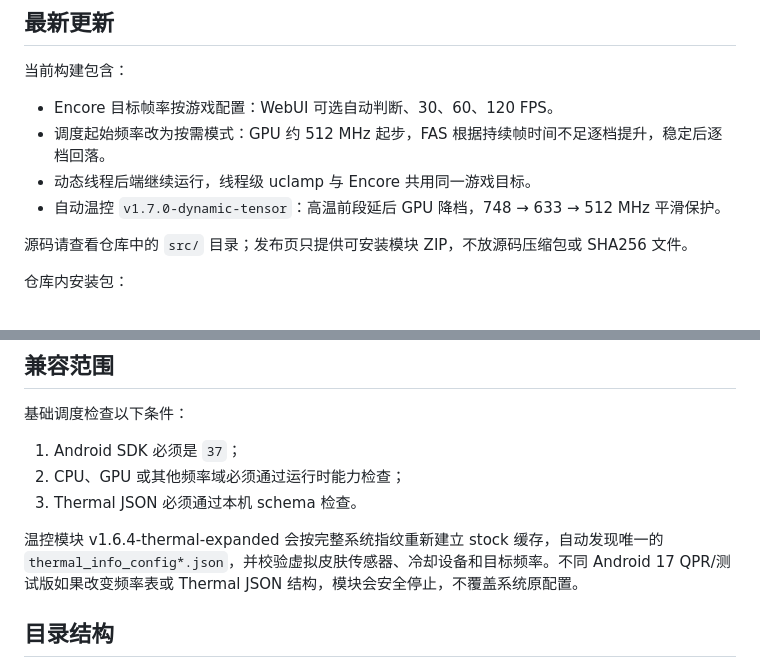
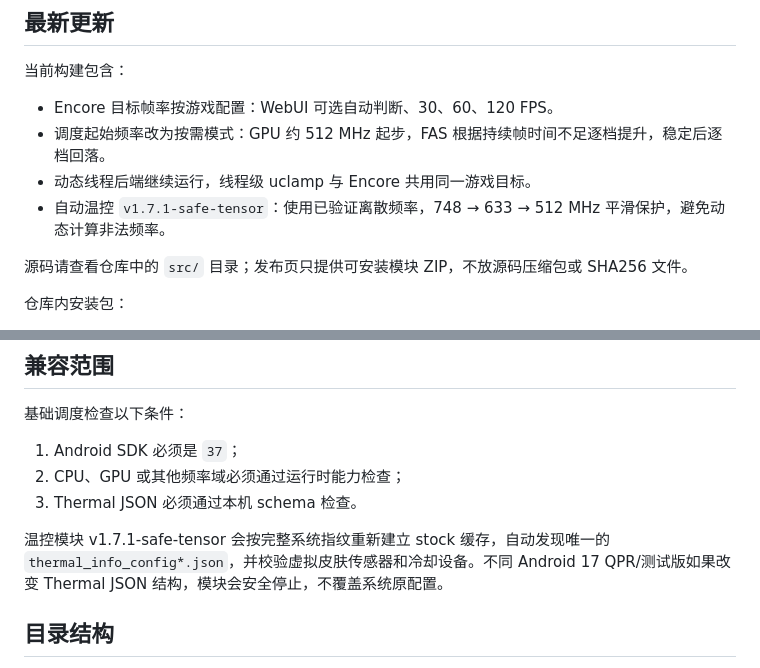
Before and after one commit to sungho-moon/pixel10proxl-android17-thermal-encore, a Markdown page: README.md, 2 parts joined by grey strips. Rendered like a GitHub page.

Commit message:
docs: point homepage to safe tensor release

```diff
--- a/README.md
+++ b/README.md
@@ -16,7 +16,7 @@
 - Encore 目标帧率按游戏配置：WebUI 可选自动判断、30、60、120 FPS。
 - 调度起始频率改为按需模式：GPU 约 512 MHz 起步，FAS 根据持续帧时间不足逐档提升，稳定后逐档回落。
 - 动态线程后端继续运行，线程级 uclamp 与 Encore 共用同一游戏目标。
-- 自动温控 `v1.7.0-dynamic-tensor`：高温前段延后 GPU 降档，748 → 633 → 512 MHz 平滑保护。
+- 自动温控 `v1.7.1-safe-tensor`：使用已验证离散频率，748 → 633 → 512 MHz 平滑保护，避免动态计算非法频率。
 
 源码请查看仓库中的 `src/` 目录；发布页只提供可安装模块 ZIP，不放源码压缩包或 SHA256 文件。
 
@@ -33,7 +33,7 @@
 2. CPU、GPU 或其他频率域必须通过运行时能力检查；
 3. Thermal JSON 必须通过本机 schema 检查。
 
-温控模块 v1.6.4-thermal-expanded 会按完整系统指纹重新建立 stock 缓存，自动发现唯一的 `thermal_info_config*.json`，并校验虚拟皮肤传感器、冷却设备和目标频率。不同 Android 17 QPR/测试版如果改变频率表或 Thermal JSON 结构，模块会安全停止，不覆盖系统原配置。
+温控模块 v1.7.1-safe-tensor 会按完整系统指纹重新建立 stock 缓存，自动发现唯一的 `thermal_info_config*.json`，并校验虚拟皮肤传感器和冷却设备。不同 Android 17 QPR/测试版如果改变 Thermal JSON 结构，模块会安全停止，不覆盖系统原配置。
 
 ## 目录结构
 
```
Also changed, not shown: other parts of README.md (+2 -2 lines).
